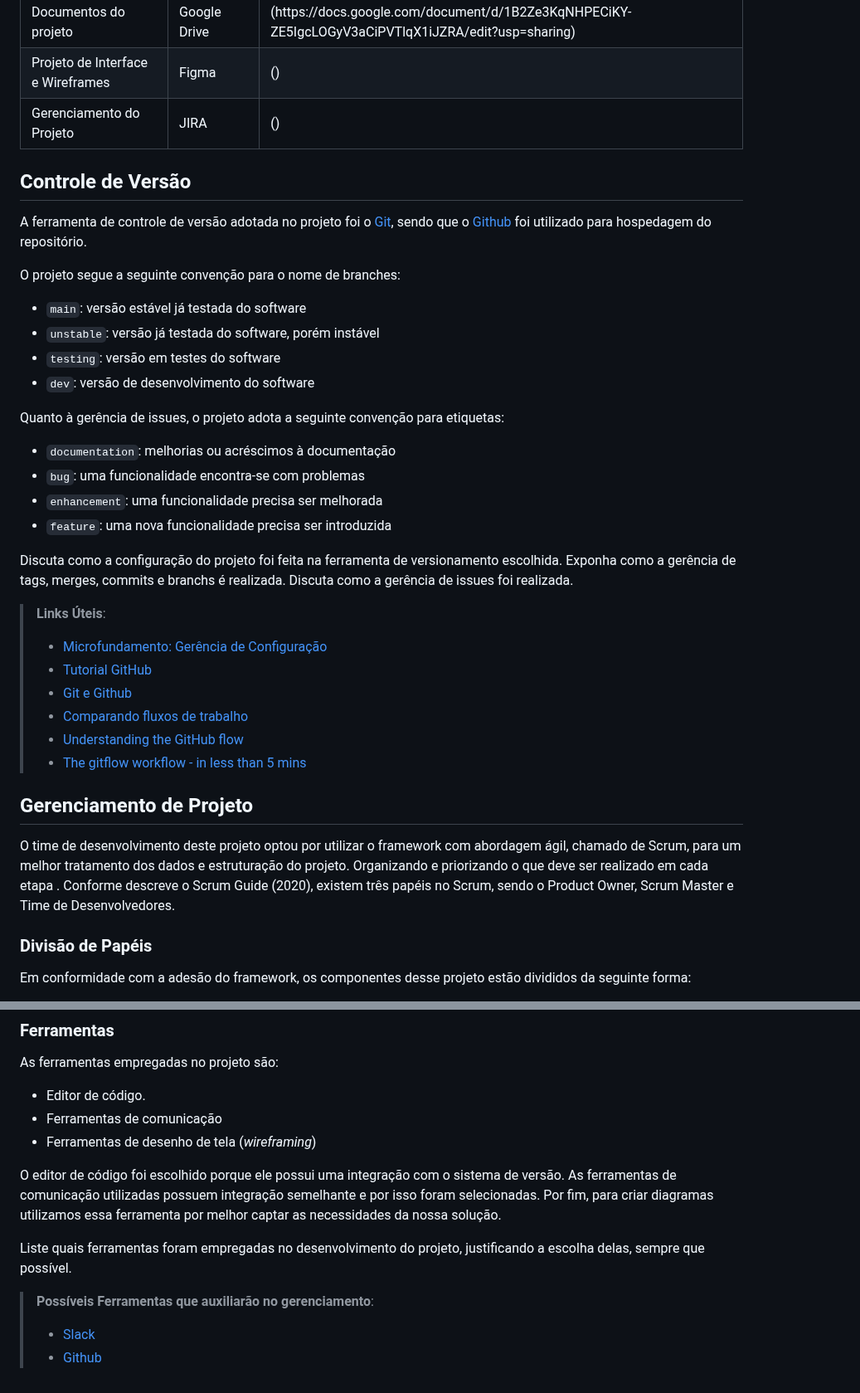
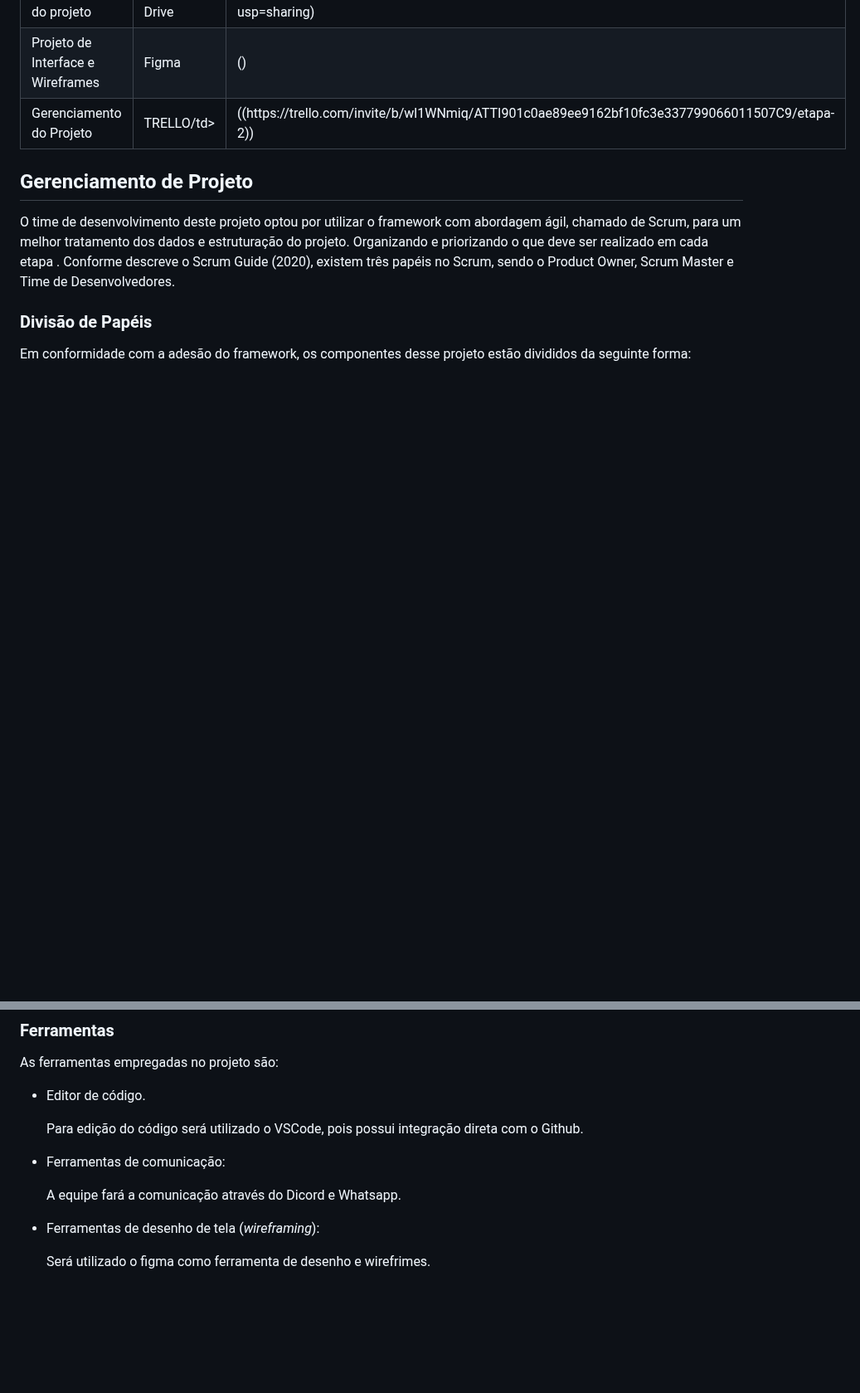
Before and after one commit to ICEI-PUC-Minas-PMV-ADS/ads-2024-1-e3-proj-mov-t8-connectskill, a Markdown page: docs/03-Metodologia.md, 2 parts joined by grey strips. Shown at 83% size. GitHub-like rendering; blank space fills up the shorter version.

```diff
--- a/docs/03-Metodologia.md
+++ b/docs/03-Metodologia.md
@@ -33,41 +33,11 @@ Tendo em vista o cumprimento do objetivo deste projeto de estruturar um aplicati
     </tr>
      <tr>
         <td>Gerenciamento do Projeto</td>
-        <td>JIRA</td>
-        <td>()</td>
+        <td>TRELLO/td>
+        <td>((https://trello.com/invite/b/wl1WNmiq/ATTI901c0ae89ee9162bf10fc3e337799066011507C9/etapa-2))</td>
    </tr>
 </table>
 
-## Controle de Versão
-
-A ferramenta de controle de versão adotada no projeto foi o
-[Git](https://git-scm.com/), sendo que o [Github](https://github.com)
-foi utilizado para hospedagem do repositório.
-
-O projeto segue a seguinte convenção para o nome de branches:
-
-- `main`: versão estável já testada do software
-- `unstable`: versão já testada do software, porém instável
-- `testing`: versão em testes do software
-- `dev`: versão de desenvolvimento do software
-
-Quanto à gerência de issues, o projeto adota a seguinte convenção para
-etiquetas:
-
-- `documentation`: melhorias ou acréscimos à documentação
-- `bug`: uma funcionalidade encontra-se com problemas
-- `enhancement`: uma funcionalidade precisa ser melhorada
-- `feature`: uma nova funcionalidade precisa ser introduzida
-
-Discuta como a configuração do projeto foi feita na ferramenta de versionamento escolhida. Exponha como a gerência de tags, merges, commits e branchs é realizada. Discuta como a gerência de issues foi realizada.
-
-> **Links Úteis**:
-> - [Microfundamento: Gerência de Configuração](https://pucminas.instructure.com/courses/87878/)
-> - [Tutorial GitHub](https://guides.github.com/activities/hello-world/)
-> - [Git e Github](https://www.youtube.com/playlist?list=PLHz_AreHm4dm7ZULPAmadvNhH6vk9oNZA)
->  - [Comparando fluxos de trabalho](https://www.atlassian.com/br/git/tutorials/comparing-workflows)
-> - [Understanding the GitHub flow](https://guides.github.com/introduction/flow/)
-> - [The gitflow workflow - in less than 5 mins](https://www.youtube.com/watch?v=1SXpE08hvGs)
 
 ## Gerenciamento de Projeto
 <p>O time de desenvolvimento deste projeto optou por utilizar o framework com abordagem ágil, chamado de Scrum, para um melhor tratamento dos dados e estruturação do projeto. Organizando e priorizando o que deve ser realizado em cada etapa . Conforme descreve o Scrum Guide (2020), existem três papéis no Scrum, sendo o Product Owner, Scrum Master e Time de Desenvolvedores. </p>
@@ -102,13 +72,8 @@ O quadro scrum referente a Sprint 2, está representado abaixo no Jira conforme
 As ferramentas empregadas no projeto são:
 
 - Editor de código.
-- Ferramentas de comunicação
-- Ferramentas de desenho de tela (_wireframing_)
-
-O editor de código foi escolhido porque ele possui uma integração com o sistema de versão. As ferramentas de comunicação utilizadas possuem integração semelhante e por isso foram selecionadas. Por fim, para criar diagramas utilizamos essa ferramenta por melhor captar as necessidades da nossa solução.
-
-Liste quais ferramentas foram empregadas no desenvolvimento do projeto, justificando a escolha delas, sempre que possível.
-
-> **Possíveis Ferramentas que auxiliarão no gerenciamento**:
-> - [Slack](https://slack.com/)
-> - [Github](https://github.com/)
+  <p>Para edição do código será utilizado o VSCode, pois possui integração direta com o Github.</p>
+- Ferramentas de comunicação:
+  <p>A equipe fará a comunicação através do Dicord e Whatsapp.</p>
+- Ferramentas de desenho de tela (_wireframing_):
+  <p>Será utilizado o figma como ferramenta de desenho e wirefrimes.</p>
```
Also changed, not shown: other parts of docs/03-Metodologia.md (+1 -1 lines).
